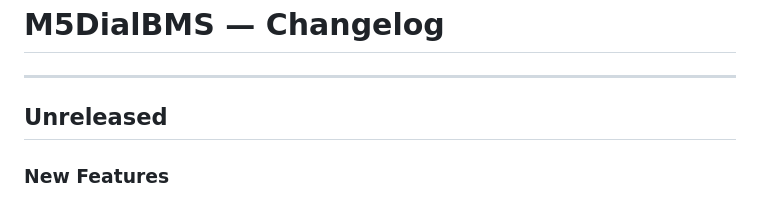
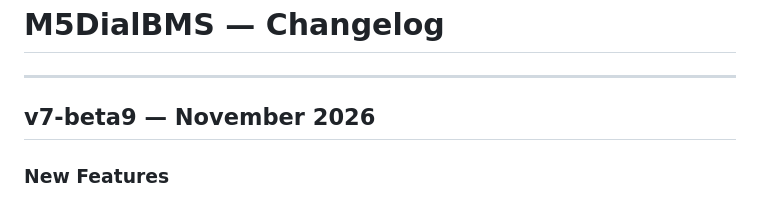
Before and after one commit to robertwa1974/M5Dial-BMS, a Markdown page: CHANGELOG.md, the part around the change. Rendered like a GitHub page.

```diff
--- a/CHANGELOG.md
+++ b/CHANGELOG.md
@@ -2,7 +2,7 @@
 
 ---
 
-## Unreleased
+## v7-beta9 — November 2026
 
 ### New Features
 - **Web firmware update (OTA)** — install a new `firmware.bin` from the dashboard (Settings → Firmware update) over WiFi, keeping saved settings. The upload is checked before anything is written (`factory.bin`, wrong chip or wrong password are refused), verified, and then the Dial restarts. Operating Manual 11.1a.
```
Also changed, not shown: RELEASE_NOTES_v7-beta9.md (added, +56 -0 lines).
